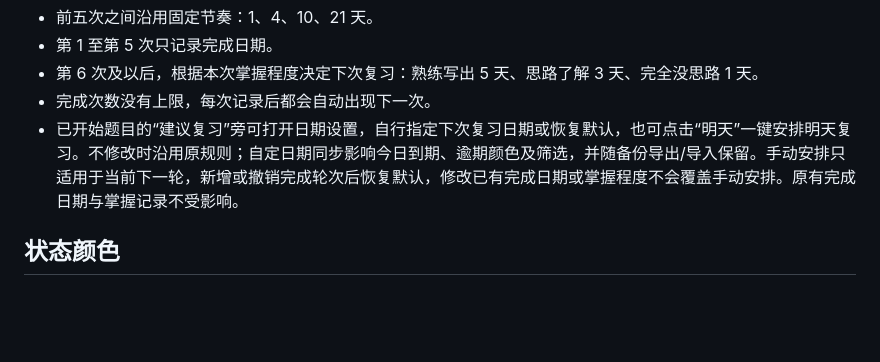
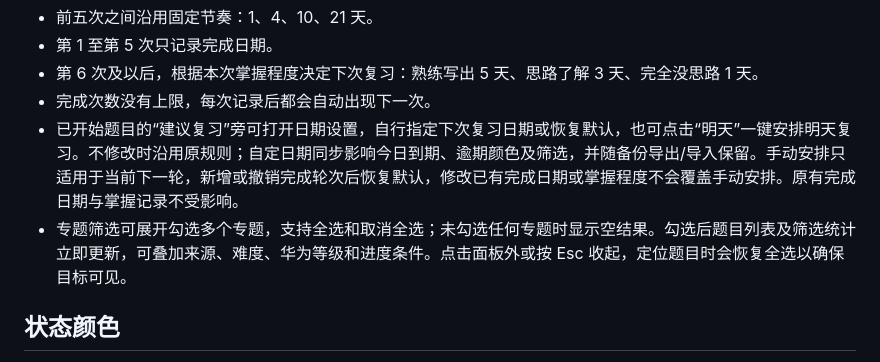
Before and after one commit to Whitecat5257/hot100-review, a Markdown page: README.md, the part around the change. GitHub-like rendering; blank space fills up the shorter version.

Commit message:
Document multi-topic filtering

```diff
--- a/README.md
+++ b/README.md
@@ -29,6 +29,7 @@
 - 第 6 次及以后，根据本次掌握程度决定下次复习：熟练写出 5 天、思路了解 3 天、完全没思路 1 天。
 - 完成次数没有上限，每次记录后都会自动出现下一次。
 - 已开始题目的“建议复习”旁可打开日期设置，自行指定下次复习日期或恢复默认，也可点击“明天”一键安排明天复习。不修改时沿用原规则；自定日期同步影响今日到期、逾期颜色及筛选，并随备份导出/导入保留。手动安排只适用于当前下一轮，新增或撤销完成轮次后恢复默认，修改已有完成日期或掌握程度不会覆盖手动安排。原有完成日期与掌握记录不受影响。
+- 专题筛选可展开勾选多个专题，支持全选和取消全选；未勾选任何专题时显示空结果。勾选后题目列表及筛选统计立即更新，可叠加来源、难度、华为等级和进度条件。点击面板外或按 Esc 收起，定位题目时会恢复全选以确保目标可见。
 
 ## 状态颜色
 
```
